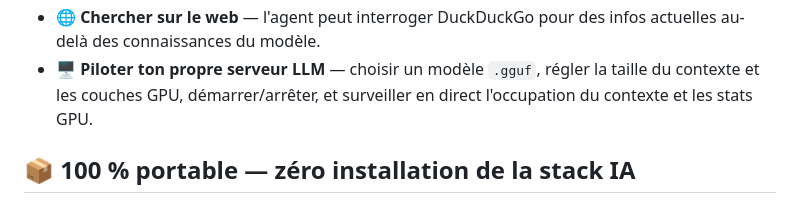
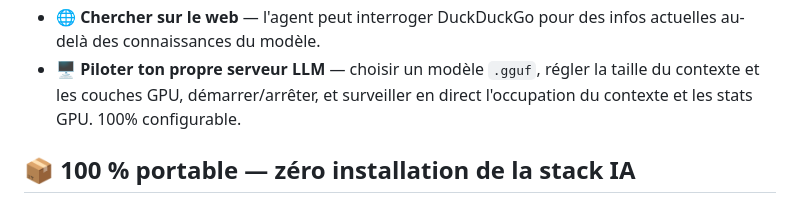
Before and after one commit to autostoppeur48/llama-console-portable, a Markdown page: README.fr.md, the part around the change. Rendered like a GitHub page.

```diff
--- a/README.fr.md
+++ b/README.fr.md
@@ -26,7 +26,7 @@ pas de cloud, pas de compte, rien ne sort de ton PC.
   actuelles au-delà des connaissances du modèle.
 - **🖥️ Piloter ton propre serveur LLM** — choisir un modèle `.gguf`, régler la
   taille du contexte et les couches GPU, démarrer/arrêter, et surveiller en
-  direct l'occupation du contexte et les stats GPU.
+  direct l'occupation du contexte et les stats GPU. 100% configurable.
 
 ## 📦 100 % portable — zéro installation de la stack IA
 
```
